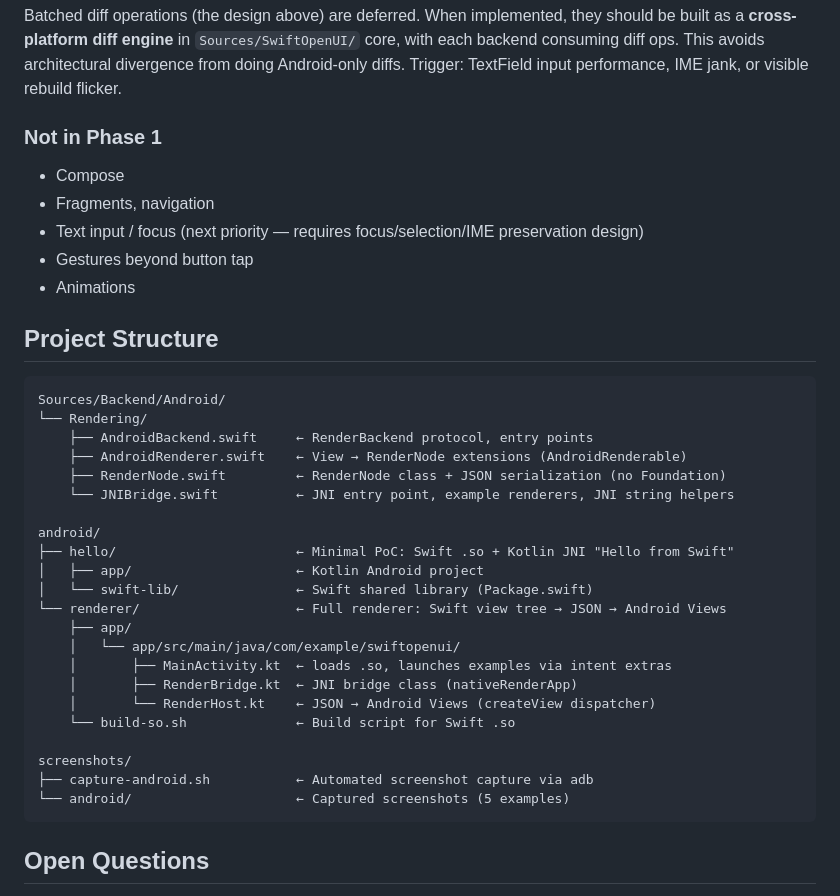
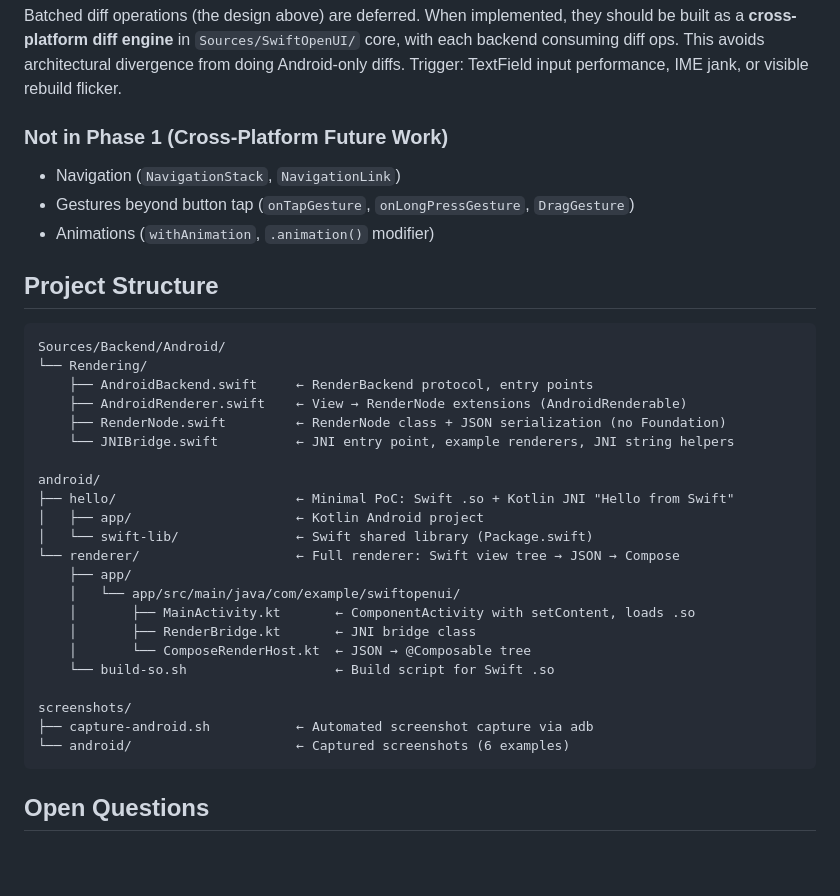
Before and after one commit to codelynx/SwiftOpenUI, a Markdown page: docs/architecture/android-backend-design.md, the part around one of its changes. Drawn GitHub-style; blank space fills up the shorter version.

````diff
--- a/docs/architecture/android-backend-design.md
+++ b/docs/architecture/android-backend-design.md
@@ -304,12 +308,10 @@ However, Android differs at the **host boundary**: GTK4/Win32/Web render directl
 
 Batched diff operations (the design above) are deferred. When implemented, they should be built as a **cross-platform diff engine** in `Sources/SwiftOpenUI/` core, with each backend consuming diff ops. This avoids architectural divergence from doing Android-only diffs. Trigger: TextField input performance, IME jank, or visible rebuild flicker.
 
-### Not in Phase 1
-- Compose
-- Fragments, navigation
-- Text input / focus (next priority — requires focus/selection/IME preservation design)
-- Gestures beyond button tap
-- Animations
+### Not in Phase 1 (Cross-Platform Future Work)
+- Navigation (`NavigationStack`, `NavigationLink`)
+- Gestures beyond button tap (`onTapGesture`, `onLongPressGesture`, `DragGesture`)
+- Animations (`withAnimation`, `.animation()` modifier)
 
 ## Project Structure
 
@@ -325,17 +327,17 @@ android/
 ├── hello/                       ← Minimal PoC: Swift .so + Kotlin JNI "Hello from Swift"
 │   ├── app/                     ← Kotlin Android project
 │   └── swift-lib/               ← Swift shared library (Package.swift)
-└── renderer/                    ← Full renderer: Swift view tree → JSON → Android Views
+└── renderer/                    ← Full renderer: Swift view tree → JSON → Compose
     ├── app/
     │   └── app/src/main/java/com/example/swiftopenui/
-    │       ├── MainActivity.kt  ← loads .so, launches examples via intent extras
-    │       ├── RenderBridge.kt  ← JNI bridge class (nativeRenderApp)
-    │       └── RenderHost.kt    ← JSON → Android Views (createView dispatcher)
-    └── build-so.sh              ← Build script for Swift .so
+    │       ├── MainActivity.kt       ← ComponentActivity with setContent, loads .so
+    │       ├── RenderBridge.kt       ← JNI bridge class
+    │       └── ComposeRenderHost.kt  ← JSON → @Composable tree
+    └── build-so.sh                   ← Build script for Swift .so
 
 screenshots/
 ├── capture-android.sh           ← Automated screenshot capture via adb
-└── android/                     ← Captured screenshots (5 examples)
+└── android/                     ← Captured screenshots (6 examples)
 ```
 
 ## Open Questions
````
Also changed, not shown: other parts of docs/architecture/android-backend-design.md (+30 -26 lines), screenshots/README.md (+10 -8 lines), screenshots/android/06-TextField.png (added), 2 other files.
